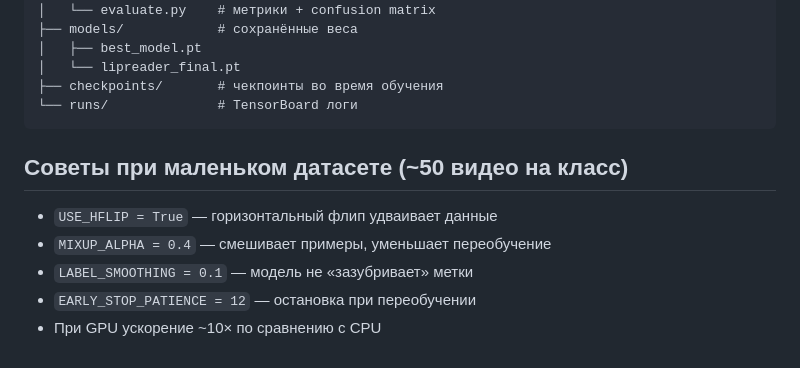
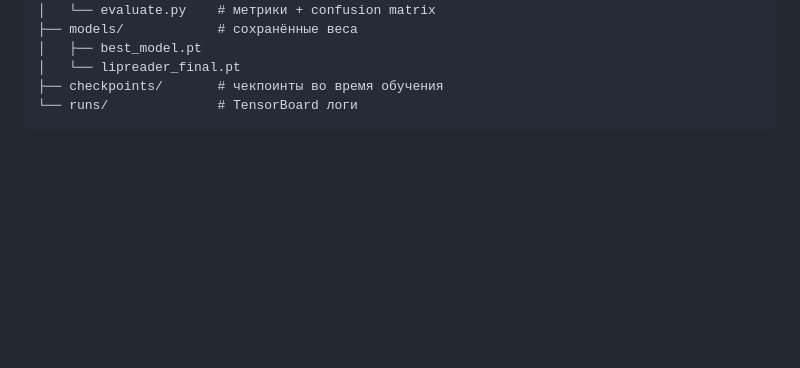
Before and after one commit to nastimimimi/lipreader, a Markdown page: README.md, the part around the change. Rendered like a GitHub page; blank space fills up the shorter version.

````diff
--- a/README.md
+++ b/README.md
@@ -113,11 +113,3 @@ lipreader/
 ├── checkpoints/       # чекпоинты во время обучения
 └── runs/              # TensorBoard логи
 ```
-
-## Советы при маленьком датасете (~50 видео на класс)
-
-- `USE_HFLIP = True` — горизонтальный флип удваивает данные
-- `MIXUP_ALPHA = 0.4` — смешивает примеры, уменьшает переобучение
-- `LABEL_SMOOTHING = 0.1` — модель не «зазубривает» метки
-- `EARLY_STOP_PATIENCE = 12` — остановка при переобучении
-- При GPU ускорение ~10× по сравнению с CPU
````
